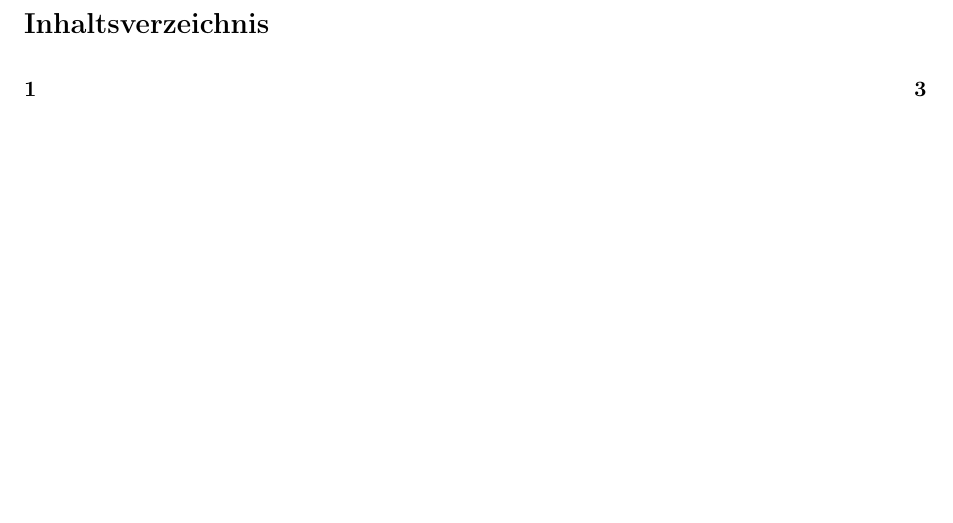
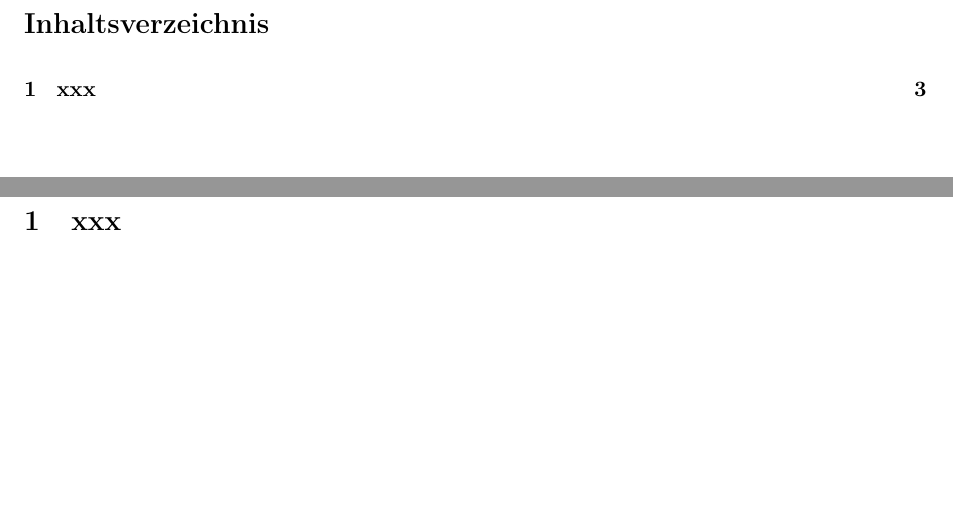
Before and after one commit to YodaCh96/Latex, a LaTeX document (Template.tex): part of page 2 of 3 before the commit and two parts of pages 2 and 3 of 3 after it, the two joined at a grey line, cut so that both start at the same text. Compiled offline with pdfLaTeX.

Commit message:
Update Template.tex

```diff
--- a/Template.tex
+++ b/Template.tex
@@ -15,10 +16,10 @@
 \usepackage{fullpage}
 \usepackage{amsmath, amssymb}
 \usepackage{multicol}
-% Mit xcolor können Seiten, die Schrift, Rahmen und Felder in den verfügbaren Farben gesetzt werden.
+% With xcolor, pages, the font, frames and fields can be set in the available colors.
 \usepackage{xcolor}
 \usepackage{tikz}
-% Anpassbare Enumerates / Itemizes
+% Customizable Enumerates/Itemizes
 \usepackage{enumitem}
 \setlength{\mathindent}{0cm}
 \setlength\parindent{0pt}
@@ -28,16 +29,15 @@
 \author{Ioannis Christodoulakis}
 \date{\today}
 \begin{document}
-% Der Befehl \selectlanguage{ngerman} ändert die Standardsprache des Dokumentes.
+% The command \selectlanguage{ngerman} changes the default language of the document.
 \selectlanguage{ngerman}
 \maketitle
-% Die Anweisung beendet lediglich die aktuelle Seite.
+% The statement ends the current page.
 \newpage
-% Dieser Befehl veranlasst LaTeX ein Inhaltsverzeichnis zu erzeugen.
+% This command causes LaTeX to create a table of contents.
 \tableofcontents
-% Die Anweisung beendet lediglich die aktuelle Seite.
+% The statement ends the current page.
 \newpage
-%%%%%%%%%%%%%%%%%%%%%%%%%%%%%%%%%%%%%%%%%%%%%%%%%%%%%%%%%%%%%%%%%%%%%%%%%%%%%%%%%%%%%%%%%%%%%%%%%%%%
-%%%%%%%%%%%%%%%%%%%%%%%%%%%%%%%%%%%%%%%%%%%%%%%%%%%%%%%%%%%%%%%%%%%%%%%%%%%%%%%%%%%%%%%%%%%%%%%%%%%%
-\section{}
+%%%%%%%%%%%%%%%%%%%%%%%%%%%%%%%%%%%%%%%%%%%%%%%%%%%%%%%%%%%%%%%%%%%%%%
+\section{xxx}
 \end{document}
```
Also changed, not shown: Template.tex (9 more changed lines).
